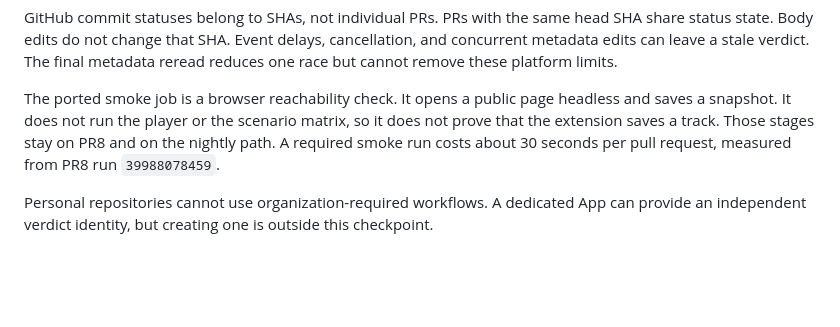
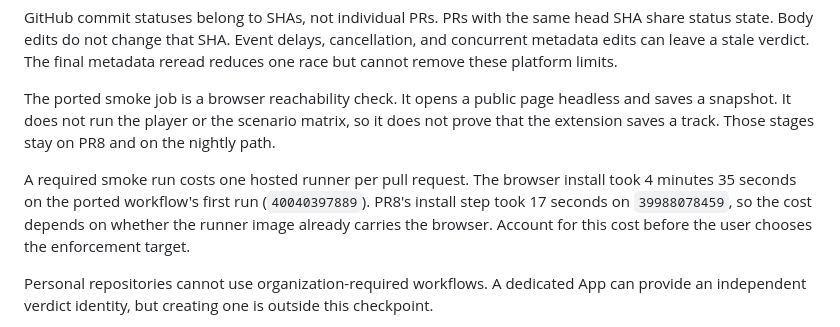
Before and after one commit to komaksym/music-saver, a Markdown page: docs/global-pr-gates.md, the part around the change. GitHub-like rendering; blank space fills up the shorter version.

Commit message:
docs(pr-gates): record the measured smoke cost
A required smoke run installs a browser on a fresh runner. The first ported run
spent 4 minutes 35 seconds on that step, while PR8's run spent 17 seconds. State
both numbers so the enforcement-target choice includes the cost.

```diff
--- a/docs/global-pr-gates.md
+++ b/docs/global-pr-gates.md
@@ -62,8 +62,12 @@ The final metadata reread reduces one race but cannot remove these platform limi
 
 The ported smoke job is a browser reachability check. It opens a public page headless and saves a snapshot.
 It does not run the player or the scenario matrix, so it does not prove that the extension saves a track.
-Those stages stay on PR8 and on the nightly path. A required smoke run costs about 30 seconds
-per pull request, measured from PR8 run `39988078459`.
+Those stages stay on PR8 and on the nightly path.
+
+A required smoke run costs one hosted runner per pull request. The browser install took 4 minutes
+35 seconds on the ported workflow's first run (`40040397889`). PR8's install step took 17 seconds
+on `39988078459`, so the cost depends on whether the runner image already carries the browser.
+Account for this cost before the user chooses the enforcement target.
 
 Personal repositories cannot use organization-required workflows.
 A dedicated App can provide an independent verdict identity, but creating one is outside this checkpoint.
```
